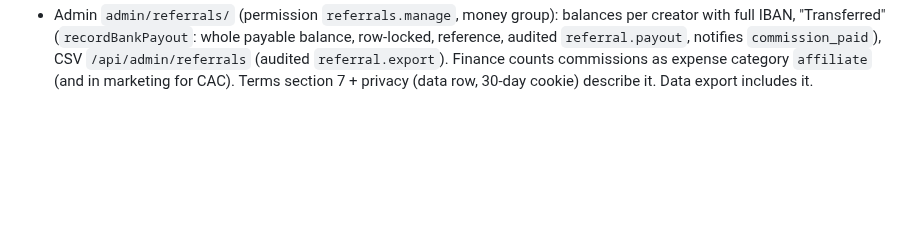
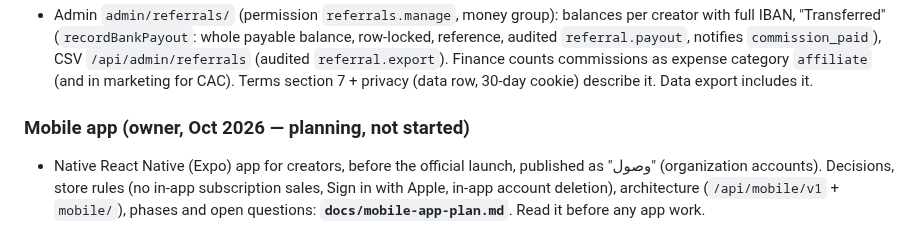
Before and after one commit to wsoollink/Wsool, a Markdown page: CLAUDE.md, the part around the change. Drawn GitHub-style; blank space fills up the shorter version.

Commit message:
Docs: mobile app plan and decisions (for the next session)
Co-Authored-By: Claude Opus 5.5 <noreply@anthropic.com>
Claude-Session: https://claude.ai/code/session_017GK3P7Sj6kUfWTjJMdPhzV

```diff
--- a/CLAUDE.md
+++ b/CLAUDE.md
@@ -761,3 +761,8 @@ Resend, payment gateway, seller + legal details, DMARC, final checks). Remind th
   (`recordBankPayout`: whole payable balance, row-locked, reference, audited `referral.payout`, notifies `commission_paid`),
   CSV `/api/admin/referrals` (audited `referral.export`). Finance counts commissions as expense category `affiliate` (and in
   marketing for CAC). Terms section 7 + privacy (data row, 30-day cookie) describe it. Data export includes it.
+
+### Mobile app (owner, Oct 2026 — planning, not started)
+- Native React Native (Expo) app for creators, before the official launch, published as "وصول" (organization accounts).
+  Decisions, store rules (no in-app subscription sales, Sign in with Apple, in-app account deletion), architecture
+  (`/api/mobile/v1` + `mobile/`), phases and open questions: **`docs/mobile-app-plan.md`**. Read it before any app work.
```
Also changed, not shown: docs/mobile-app-plan.md (added, +38 -0 lines).
